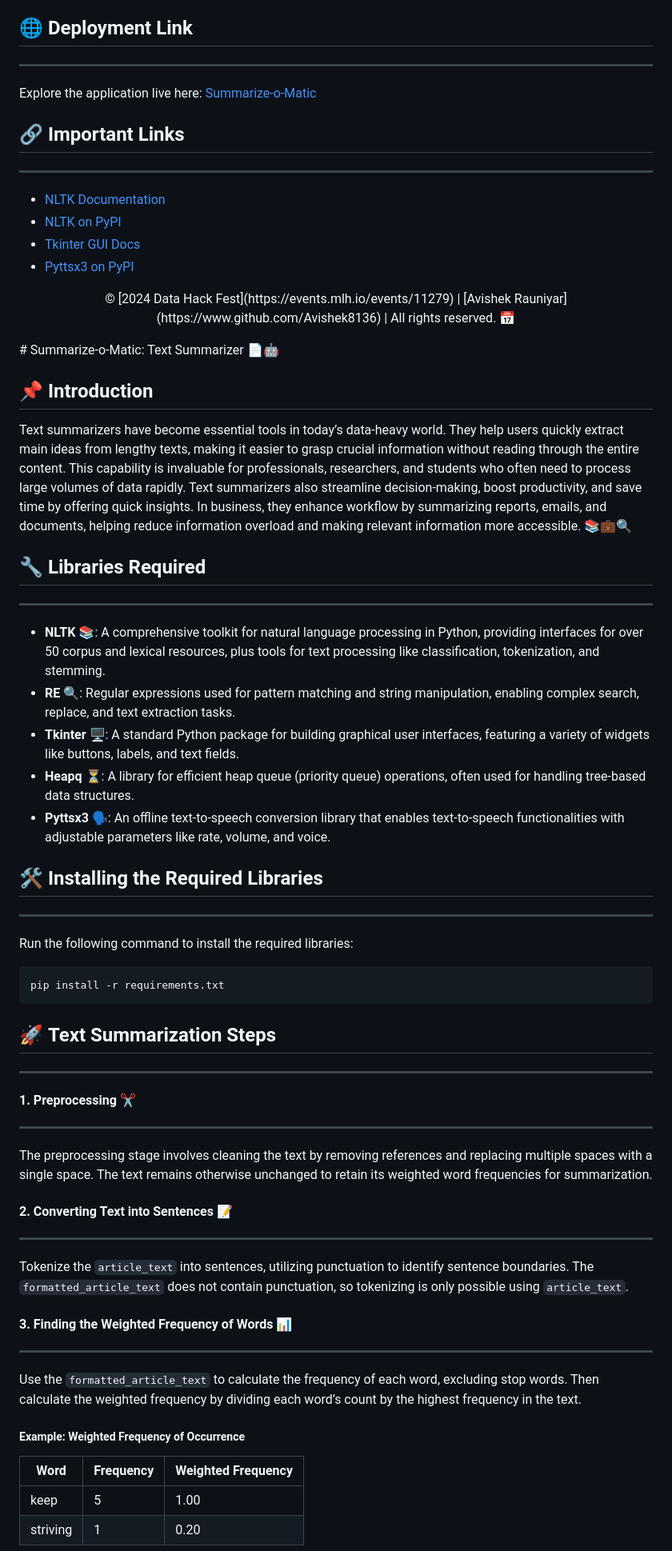
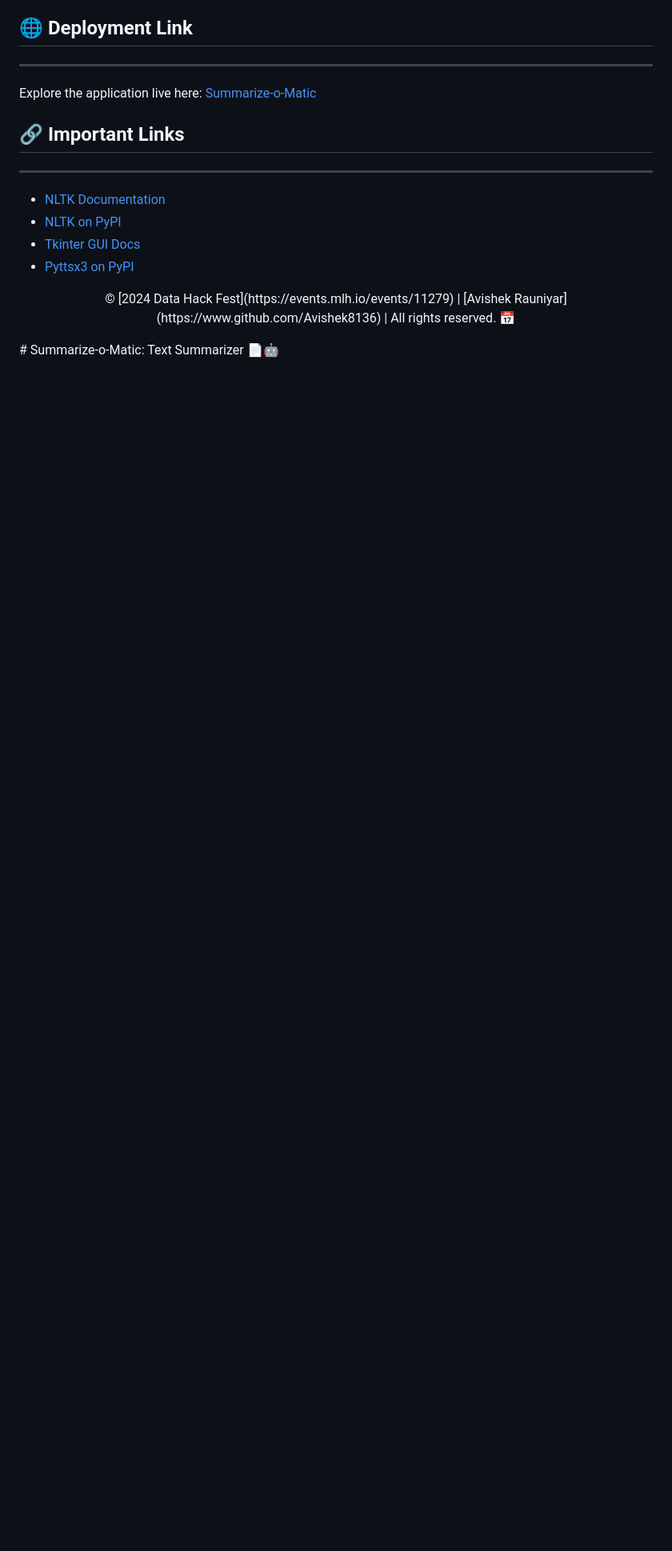
Before and after one commit to Avishek8136/Summarize-o-Matic, a Markdown page: README.md, the part around one of its changes. Shown at 80% size. GitHub-like rendering; blank space fills up the shorter version.

````diff
--- a/README.md
+++ b/README.md
@@ -74,48 +78,3 @@ Explore the application live here: [Summarize-o-Matic](https://summarize-o-matic
 - [Pyttsx3 on PyPI](https://pypi.org/project/pyttsx3/)
 
 <p align="center">© [2024 Data Hack Fest](https://events.mlh.io/events/11279) | [Avishek Rauniyar](https://www.github.com/Avishek8136) | All rights reserved. 📅</p># Summarize-o-Matic: Text Summarizer 📄🤖
-
-📌 **Introduction**
-------------------
-Text summarizers have become essential tools in today’s data-heavy world. They help users quickly extract main ideas from lengthy texts, making it easier to grasp crucial information without reading through the entire content. This capability is invaluable for professionals, researchers, and students who often need to process large volumes of data rapidly. Text summarizers also streamline decision-making, boost productivity, and save time by offering quick insights. In business, they enhance workflow by summarizing reports, emails, and documents, helping reduce information overload and making relevant information more accessible. 📚💼🔍
-
-## 🔧 **Libraries Required**
-------------------
-
-- **NLTK** 📚: A comprehensive toolkit for natural language processing in Python, providing interfaces for over 50 corpus and lexical resources, plus tools for text processing like classification, tokenization, and stemming.
-- **RE** 🔍: Regular expressions used for pattern matching and string manipulation, enabling complex search, replace, and text extraction tasks.
-- **Tkinter** 🖥️: A standard Python package for building graphical user interfaces, featuring a variety of widgets like buttons, labels, and text fields.
-- **Heapq** ⏳: A library for efficient heap queue (priority queue) operations, often used for handling tree-based data structures.
-- **Pyttsx3** 🗣️: An offline text-to-speech conversion library that enables text-to-speech functionalities with adjustable parameters like rate, volume, and voice.
-
-## 🛠️ **Installing the Required Libraries**
-------------------
-
-Run the following command to install the required libraries:
-
-```bash
-pip install -r requirements.txt
-```
-
-## 🚀 **Text Summarization Steps**
-------------------
-
-#### **1. Preprocessing** ✂️
-------------------
-The preprocessing stage involves cleaning the text by removing references and replacing multiple spaces with a single space. The text remains otherwise unchanged to retain its weighted word frequencies for summarization.
-
-#### **2. Converting Text into Sentences** 📝
-------------------
-Tokenize the `article_text` into sentences, utilizing punctuation to identify sentence boundaries. The `formatted_article_text` does not contain punctuation, so tokenizing is only possible using `article_text`.
-
-#### **3. Finding the Weighted Frequency of Words** 📊
-------------------
-Use the `formatted_article_text` to calculate the frequency of each word, excluding stop words. Then calculate the weighted frequency by dividing each word’s count by the highest frequency in the text.
-
-##### **Example: Weighted Frequency of Occurrence**
-
-| Word     | Frequency | Weighted Frequency |
-|----------|-----------|-------------------|
-| keep     | 5         | 1.00              |
-| striving | 1         | 0.20              |
-
````
Also changed, not shown: other parts of README.md (+4 -30 lines).
